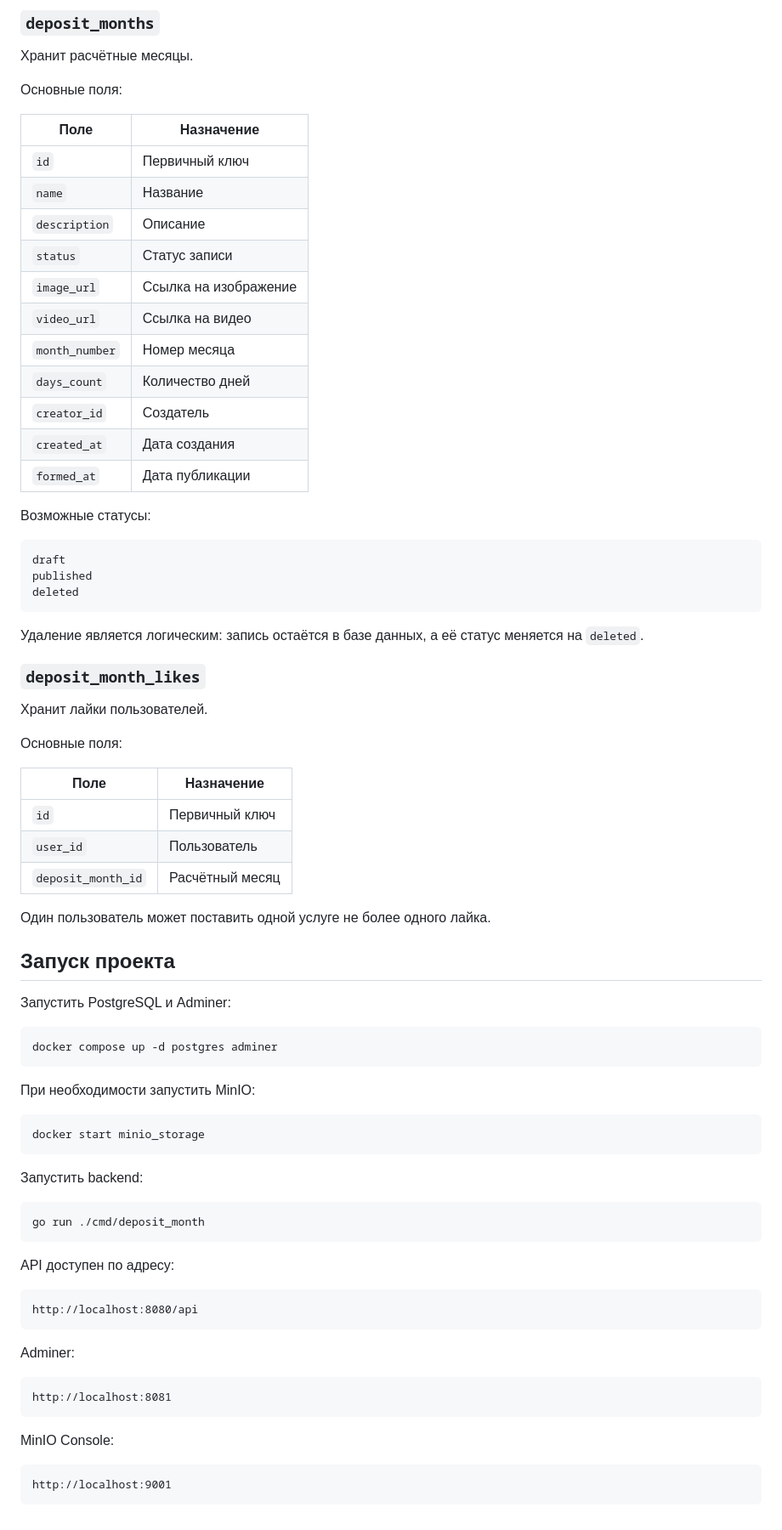
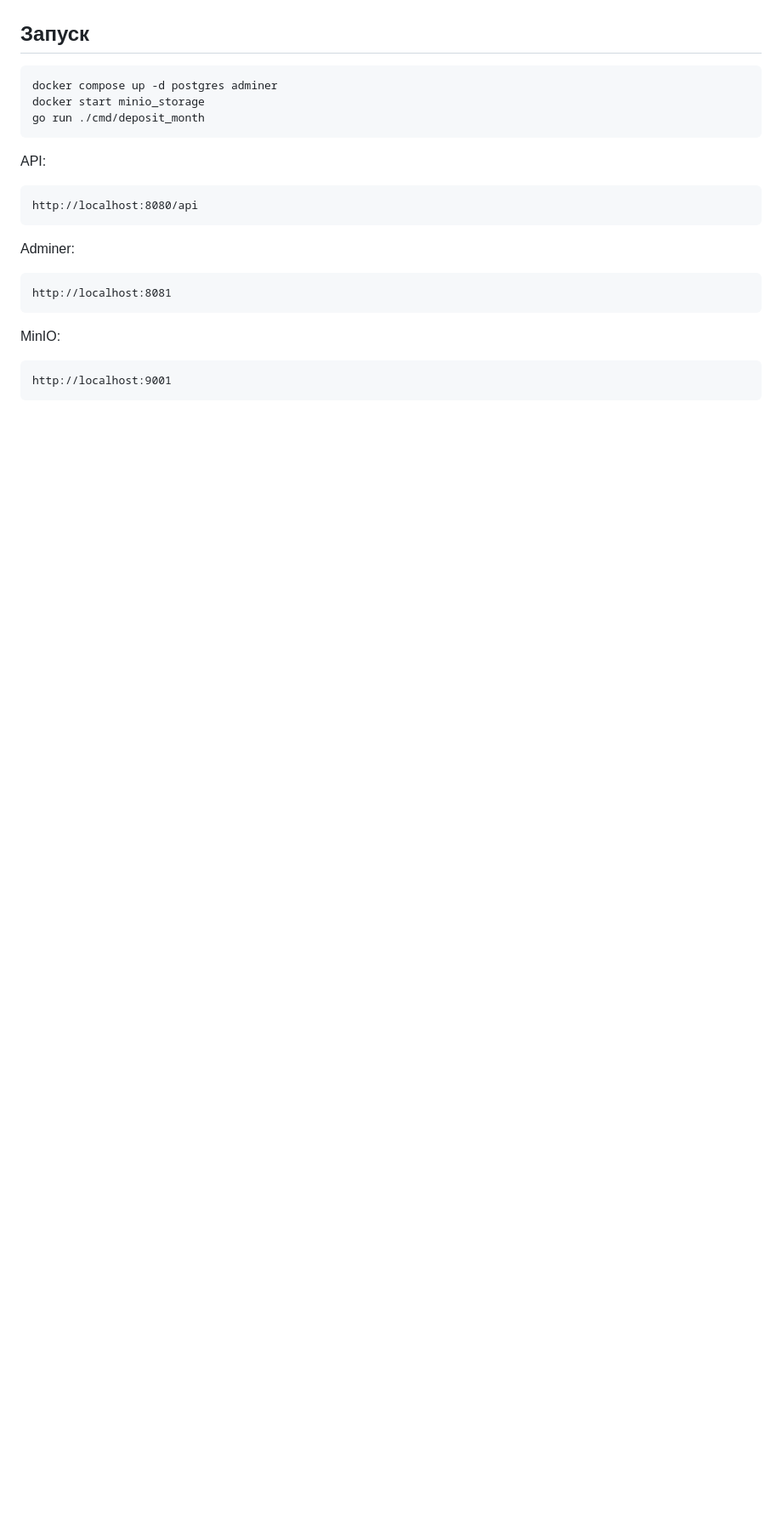
Before and after one commit to glozmanva/web_backend_percentage, a Markdown page: README.md, the part around one of its changes. Shown at 85% size. GitHub-like rendering; blank space fills up the shorter version.

````diff
--- a/README.md
+++ b/README.md
@@ -146,68 +66,12 @@ currentUserID = 1
-### `deposit_months`
-
-Хранит расчётные месяцы.
-
-Основные поля:
-
-| Поле | Назначение |
-|---|---|
-| `id` | Первичный ключ |
-| `name` | Название |
-| `description` | Описание |
-| `status` | Статус записи |
-| `image_url` | Ссылка на изображение |
-| `video_url` | Ссылка на видео |
-| `month_number` | Номер месяца |
-| `days_count` | Количество дней |
-| `creator_id` | Создатель |
-| `created_at` | Дата создания |
-| `formed_at` | Дата публикации |
-
-Возможные статусы:
-
-```text
-draft
-published
-deleted
-```
-
-Удаление является логическим: запись остаётся в базе данных, а её статус меняется на `deleted`.
-
-### `deposit_month_likes`
-
-Хранит лайки пользователей.
-
-Основные поля:
-
-| Поле | Назначение |
-|---|---|
-| `id` | Первичный ключ |
-| `user_id` | Пользователь |
-| `deposit_month_id` | Расчётный месяц |
-
-Один пользователь может поставить одной услуге не более одного лайка.
-
-## Запуск проекта
-
-Запустить PostgreSQL и Adminer:
+## Запуск
 
 ```bash
 docker compose up -d postgres adminer
-```
-
-При необходимости запустить MinIO:
-
-```bash
 docker start minio_storage
-```
-
-Запустить backend:
-
-```bash
 go run ./cmd/deposit_month
 ```
 
-API доступен по адресу:
+API:
 
 ```text
 http://localhost:8080/api
@@ -219,7 +83,7 @@ Adminer:
 http://localhost:8081
 ```
 
-MinIO Console:
+MinIO:
 
 ```text
 http://localhost:9001
````
Also changed, not shown: other parts of README.md (+38 -118 lines).
